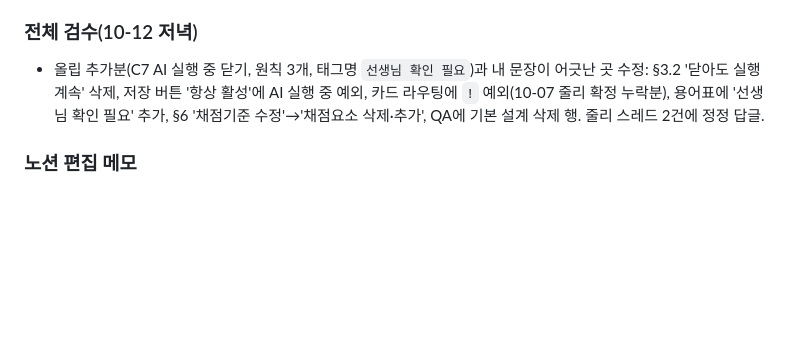
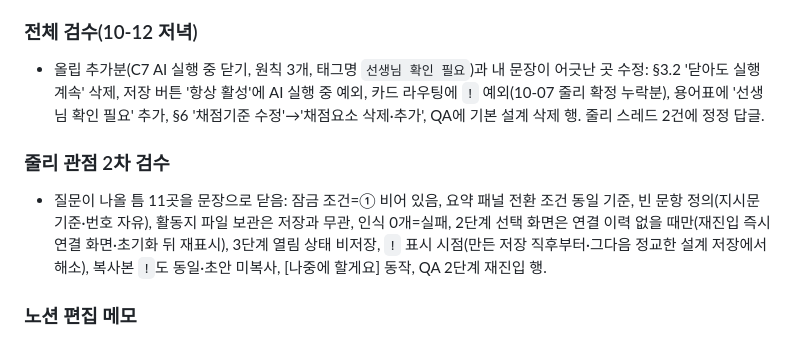
Before and after one commit to obkim-lgtm/hiai-mockup, a Markdown page: docs/sessions/2026-10-12.md, the part around the change. Drawn GitHub-style; blank space fills up the shorter version.

Commit message:
docs: 줄리 관점 2차 검수 — 잠금·선택 화면·저장 조건·복사본 ! 정의 보강
Co-Authored-By: Claude Fable 5.1 <noreply@anthropic.com>
Claude-Session: https://claude.ai/code/session_01LuhNtiuMfDNQezxER9v1yA

```diff
--- a/docs/sessions/2026-10-12.md
+++ b/docs/sessions/2026-10-12.md
@@ -17,6 +17,9 @@
 ### 전체 검수(10-12 저녁)
 - 올립 추가분(C7 AI 실행 중 닫기, 원칙 3개, 태그명 `선생님 확인 필요`)과 내 문장이 어긋난 곳 수정: §3.2 '닫아도 실행 계속' 삭제, 저장 버튼 '항상 활성'에 AI 실행 중 예외, 카드 라우팅에 `!` 예외(10-07 줄리 확정 누락분), 용어표에 '선생님 확인 필요' 추가, §6 '채점기준 수정'→'채점요소 삭제·추가', QA에 기본 설계 삭제 행. 줄리 스레드 2건에 정정 답글.
 
+### 줄리 관점 2차 검수
+- 질문이 나올 틈 11곳을 문장으로 닫음: 잠금 조건=① 비어 있음, 요약 패널 전환 조건 동일 기준, 빈 문항 정의(지시문 기준·번호 자유), 활동지 파일 보관은 저장과 무관, 인식 0개=실패, 2단계 선택 화면은 연결 이력 없을 때만(재진입 즉시 연결 화면·초기화 뒤 재표시), 3단계 열림 상태 비저장, `!` 표시 시점(만든 저장 직후부터·그다음 정교한 설계 저장에서 해소), 복사본 `!`도 동일·초안 미복사, [나중에 할게요] 동작, QA 2단계 재진입 행.
+
 ### 노션 편집 메모
 - update_content는 토글·번호 목록 안의 줄을 잘 못 찾는다. 표 셀·불릿 단위의 짧은 old_str이 안전. 긴 블록 교체는 섹션 단위 old_str로 한 번에.
 - 사용자가 동시에 편집 중이면 대조 문자열이 어긋난다 → 재조회 후 diff로 확인하고 다시 보낼 것.
```
Also changed, not shown: docs/precise-design.md (+4 -4 lines).
